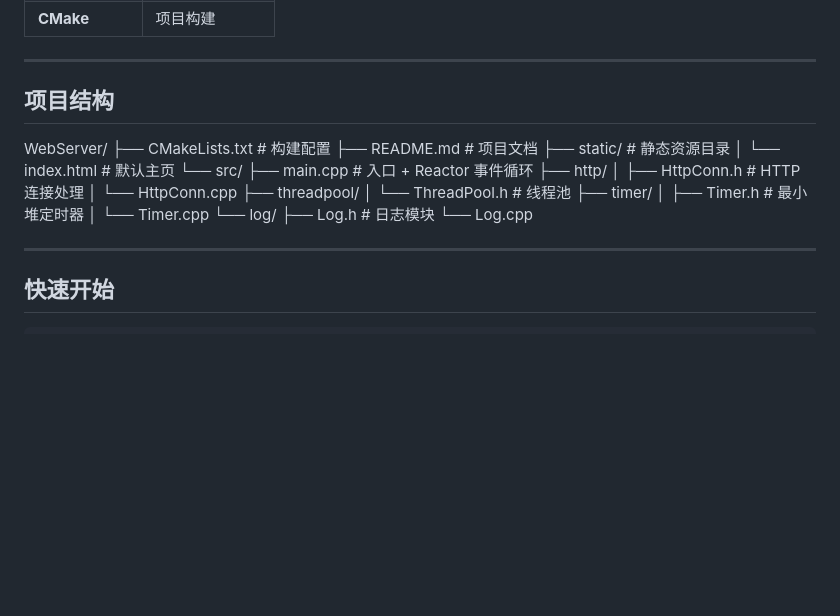
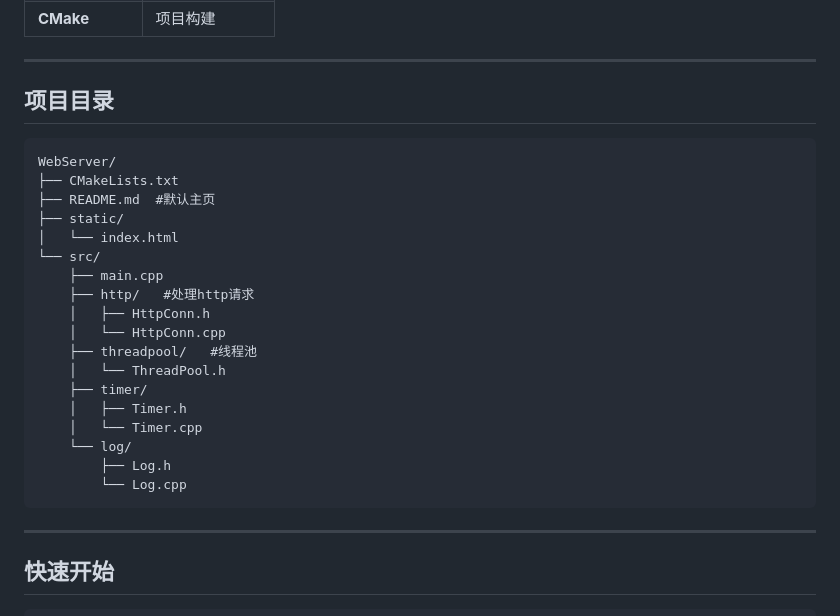
Before and after one commit to HUANG-SHANG-HANG/Webserver, a Markdown page: README.md, the part around the change. Drawn GitHub-style; blank space fills up the shorter version.

```diff
--- a/README.md
+++ b/README.md
@@ -149,26 +149,26 @@
 
 ---
 
-##  项目结构
+## 项目目录
 
-WebServer/
-├── CMakeLists.txt # 构建配置
-├── README.md # 项目文档
-├── static/ # 静态资源目录
-│ └── index.html # 默认主页
-└── src/
-├── main.cpp # 入口 + Reactor 事件循环
-├── http/
-│ ├── HttpConn.h # HTTP 连接处理
-│ └── HttpConn.cpp
-├── threadpool/
-│ └── ThreadPool.h # 线程池
-├── timer/
-│ ├── Timer.h # 最小堆定时器
-│ └── Timer.cpp
-└── log/
-├── Log.h # 日志模块
-└── Log.cpp
+    WebServer/
+    ├── CMakeLists.txt
+    ├── README.md  #默认主页
+    ├── static/
+    │   └── index.html
+    └── src/
+        ├── main.cpp
+        ├── http/   #处理http请求
+        │   ├── HttpConn.h
+        │   └── HttpConn.cpp
+        ├── threadpool/   #线程池
+        │   └── ThreadPool.h
+        ├── timer/
+        │   ├── Timer.h
+        │   └── Timer.cpp
+        └── log/
+            ├── Log.h
+            └── Log.cpp
 
 
 ---
```
